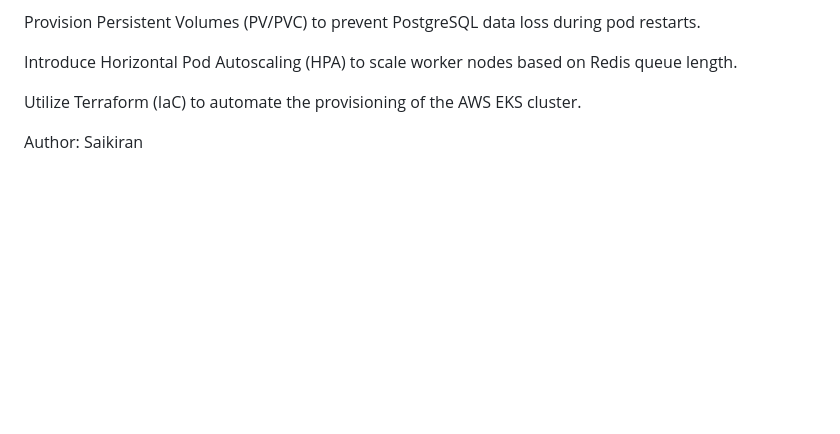
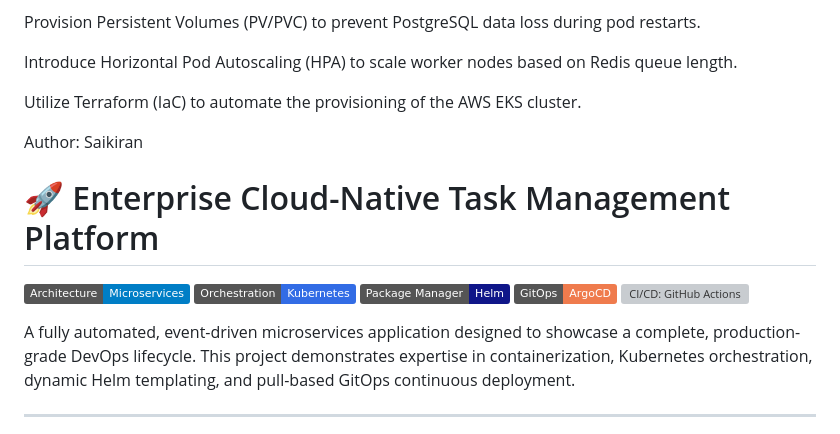
Before and after one commit to saikiran925/devops-portfolio-project, a Markdown page: README.md, the part around one of its changes. Rendered like a GitHub page; badges without logos; blank space fills up the shorter version; grey boxes are pictures that could not be loaded.

```diff
--- a/README.md
+++ b/README.md
@@ -136,3 +136,17 @@ Introduce Horizontal Pod Autoscaling (HPA) to scale worker nodes based on Redis
 Utilize Terraform (IaC) to automate the provisioning of the AWS EKS cluster.
 
 Author: Saikiran
+
+
+# 🚀 Enterprise Cloud-Native Task Management Platform
+
+![Architecture: Microservices](https://img.shields.io/badge/Architecture-Microservices-blue)
+![Orchestration: Kubernetes](https://img.shields.io/badge/Orchestration-Kubernetes-326CE5?logo=kubernetes&logoColor=white)
+![Package Manager: Helm](https://img.shields.io/badge/Package_Manager-Helm-0F1689?logo=helm&logoColor=white)
+![GitOps: ArgoCD](https://img.shields.io/badge/GitOps-ArgoCD-EF7B4D?logo=argo&logoColor=white)
+![CI/CD: GitHub Actions](https://img.shields.io/badge/CI%2FCD-GitHub_Actions-2088FF?logo=github-actions&logoColor=white)
+
+A fully automated, event-driven microservices application designed to showcase a complete, production-grade DevOps lifecycle. This project demonstrates expertise in containerization, Kubernetes orchestration, dynamic Helm templating, and pull-based GitOps continuous deployment.
+
+---
+
```
Also changed, not shown: other parts of README.md (+17 -0 lines), MREADME.md (added, +104 -0 lines).
